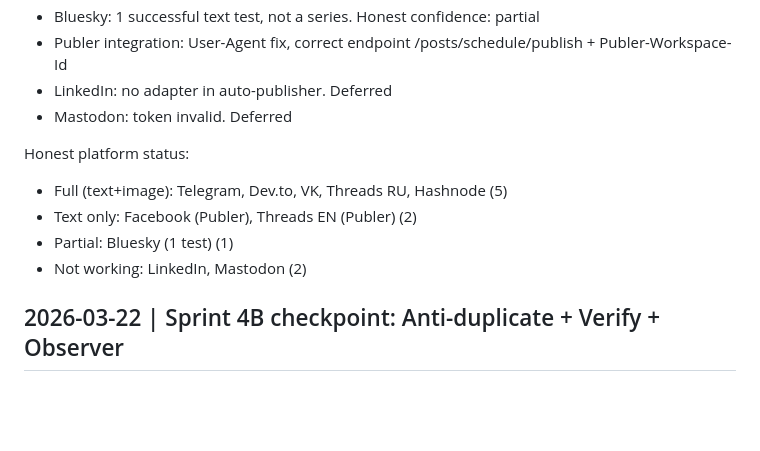
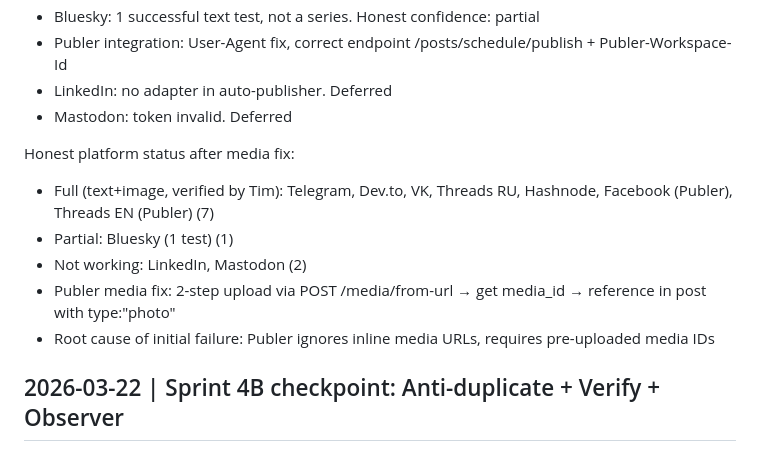
Before and after one commit to TimmyZinin/content-pipeline, a Markdown page: docs/Changelog.md, the part around the change. GitHub-like rendering; blank space fills up the shorter version.

Commit message:
docs: Publer media fix verified — Facebook + Threads EN with images
Root cause: Publer requires 2-step media upload (POST /media/from-url
→ media_id → reference in post). Inline media URLs ignored.
Both platforms verified by Tim with images visible.
7/10 platforms now full (text+image), 1 partial, 2 not working.

Co-Authored-By: Claude Opus 4.6 (1M context) <noreply@anthropic.com>

```diff
--- a/docs/Changelog.md
+++ b/docs/Changelog.md
@@ -13,11 +13,12 @@
 - LinkedIn: no adapter in auto-publisher. Deferred
 - Mastodon: token invalid. Deferred
 
-Honest platform status:
-- Full (text+image): Telegram, Dev.to, VK, Threads RU, Hashnode (5)
-- Text only: Facebook (Publer), Threads EN (Publer) (2)
+Honest platform status after media fix:
+- Full (text+image, verified by Tim): Telegram, Dev.to, VK, Threads RU, Hashnode, Facebook (Publer), Threads EN (Publer) (7)
 - Partial: Bluesky (1 test) (1)
 - Not working: LinkedIn, Mastodon (2)
+- Publer media fix: 2-step upload via POST /media/from-url → get media_id → reference in post with type:"photo"
+- Root cause of initial failure: Publer ignores inline media URLs, requires pre-uploaded media IDs
 
 ## 2026-03-22 | Sprint 4B checkpoint: Anti-duplicate + Verify + Observer
 - Anti-duplicate guard: atomic lock (status='sending'), rejects sent/verified/published (400/409)
```
Also changed, not shown: docs/Publisher.md (+2 -2 lines).
